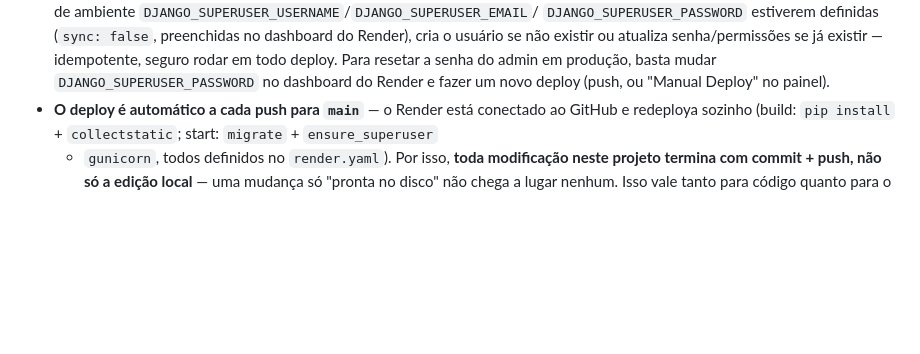
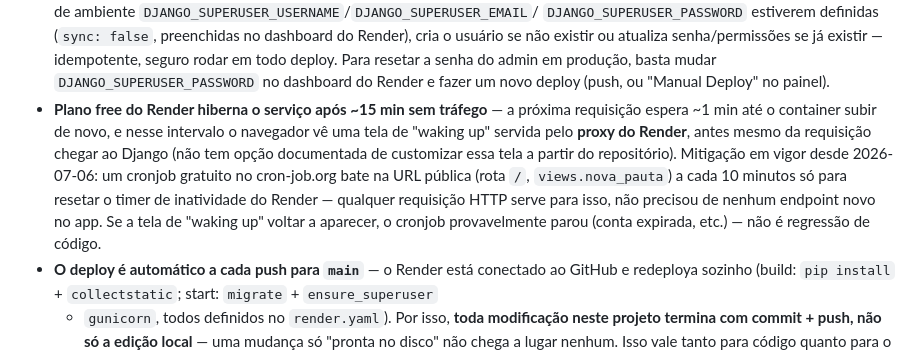
Before and after one commit to SilencedTunic/conselho-gestor-ibama, a Markdown page: CLAUDE.md, the part around the change. Rendered like a GitHub page; blank space fills up the shorter version.

Commit message:
Documenta mitigacao de hibernacao do Render free tier via ping externo

```diff
--- a/CLAUDE.md
+++ b/CLAUDE.md
@@ -171,6 +171,14 @@ reinventados ad hoc em templates:
   idempotente, seguro rodar em todo deploy. Para resetar a senha do admin em produção, basta
   mudar `DJANGO_SUPERUSER_PASSWORD` no dashboard do Render e fazer um novo deploy (push, ou
   "Manual Deploy" no painel).
+- **Plano free do Render hiberna o serviço após ~15 min sem tráfego** — a próxima requisição
+  espera ~1 min até o container subir de novo, e nesse intervalo o navegador vê uma tela de
+  "waking up" servida pelo **proxy do Render**, antes mesmo da requisição chegar ao Django (não
+  tem opção documentada de customizar essa tela a partir do repositório). Mitigação em vigor desde
+  2026-07-06: um cronjob gratuito no cron-job.org bate na URL pública (rota `/`, `views.nova_pauta`)
+  a cada 10 minutos só para resetar o timer de inatividade do Render — qualquer requisição HTTP
+  serve para isso, não precisou de nenhum endpoint novo no app. Se a tela de "waking up" voltar a
+  aparecer, o cronjob provavelmente parou (conta expirada, etc.) — não é regressão de código.
 - **O deploy é automático a cada push para `main`** — o Render está conectado ao GitHub e
   redeploya sozinho (build: `pip install` + `collectstatic`; start: `migrate` + `ensure_superuser`
   + `gunicorn`, todos definidos no `render.yaml`). Por isso, **toda modificação neste projeto
```
